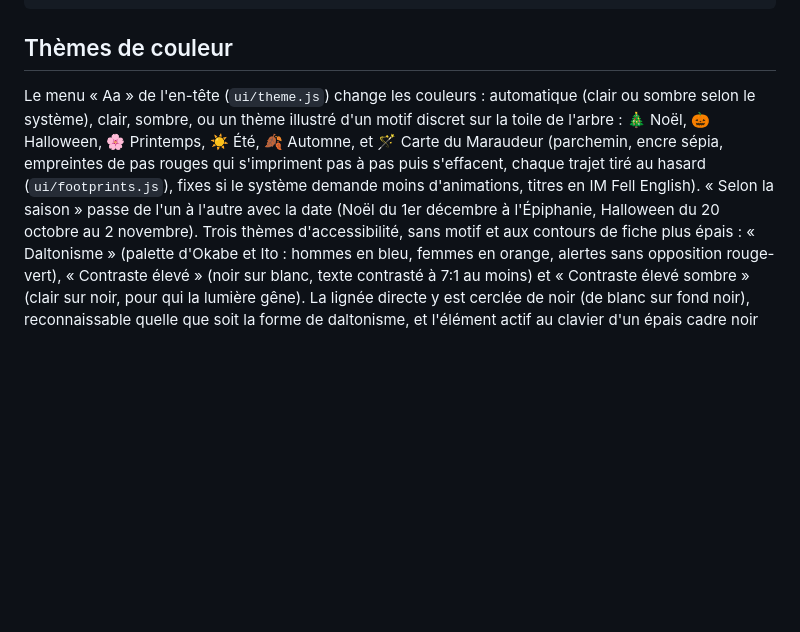
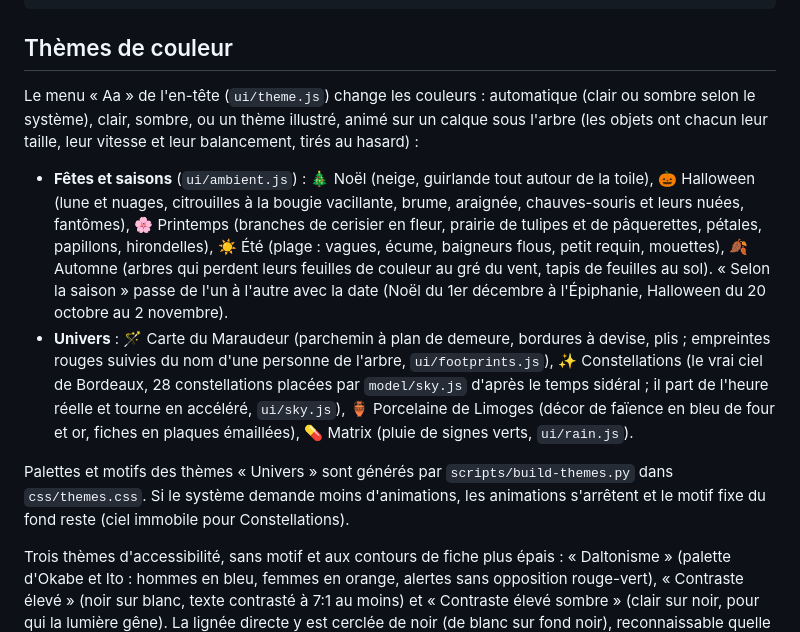
Before and after one commit to PallierJean/lignee, a Markdown page: README.md, the part around the change. Drawn GitHub-style; blank space fills up the shorter version.

Commit message:
docs: thèmes illustrés et animations
Co-Authored-By: Claude Opus 5.5 <noreply@anthropic.com>

```diff
--- a/README.md
+++ b/README.md
@@ -122,12 +122,27 @@ lignee/
 ## Thèmes de couleur
 
 Le menu « Aa » de l'en-tête (`ui/theme.js`) change les couleurs : automatique (clair ou sombre selon
-le système), clair, sombre, ou un thème illustré d'un motif discret sur la toile de l'arbre :
-🎄 Noël, 🎃 Halloween, 🌸 Printemps, ☀️ Été, 🍂 Automne, et 🪄 Carte du Maraudeur (parchemin, encre
-sépia, empreintes de pas rouges qui s'impriment pas à pas puis s'effacent, chaque trajet tiré au
-hasard (`ui/footprints.js`), fixes si le système
-demande moins d'animations, titres en IM Fell English). « Selon la saison » passe de l'un à l'autre
-avec la date (Noël du 1er décembre à l'Épiphanie, Halloween du 20 octobre au 2 novembre).
+le système), clair, sombre, ou un thème illustré, animé sur un calque sous l'arbre (les objets ont
+chacun leur taille, leur vitesse et leur balancement, tirés au hasard) :
+
+- **Fêtes et saisons** (`ui/ambient.js`) : 🎄 Noël (neige, guirlande tout autour de la toile),
+  🎃 Halloween (lune et nuages, citrouilles à la bougie vacillante, brume, araignée, chauves-souris
+  et leurs nuées, fantômes), 🌸 Printemps (branches de cerisier en fleur, prairie de tulipes et de
+  pâquerettes, pétales, papillons, hirondelles), ☀️ Été (plage : vagues, écume, baigneurs flous,
+  petit requin, mouettes), 🍂 Automne (arbres qui perdent leurs feuilles de couleur au gré du vent,
+  tapis de feuilles au sol). « Selon la saison » passe de l'un à l'autre avec la date (Noël du
+  1er décembre à l'Épiphanie, Halloween du 20 octobre au 2 novembre).
+- **Univers** : 🪄 Carte du Maraudeur (parchemin à plan de demeure, bordures à devise, plis ;
+  empreintes rouges suivies du nom d'une personne de l'arbre, `ui/footprints.js`), ✨ Constellations
+  (le vrai ciel de Bordeaux, 28 constellations placées par `model/sky.js` d'après le temps sidéral ;
+  il part de l'heure réelle et tourne en accéléré, `ui/sky.js`), 🏺 Porcelaine de Limoges (décor de
+  faïence en bleu de four et or, fiches en plaques émaillées), 💊 Matrix (pluie de signes verts,
+  `ui/rain.js`).
+
+Palettes et motifs des thèmes « Univers » sont générés par `scripts/build-themes.py` dans
+`css/themes.css`. Si le système demande moins d'animations, les animations s'arrêtent et le motif
+fixe du fond reste (ciel immobile pour Constellations).
+
 Trois thèmes d'accessibilité, sans motif et aux contours de fiche plus épais : « Daltonisme »
 (palette d'Okabe et Ito : hommes en bleu, femmes en orange, alertes sans opposition rouge-vert),
 « Contraste élevé » (noir sur blanc, texte contrasté à 7:1 au moins) et « Contraste élevé sombre »
```
